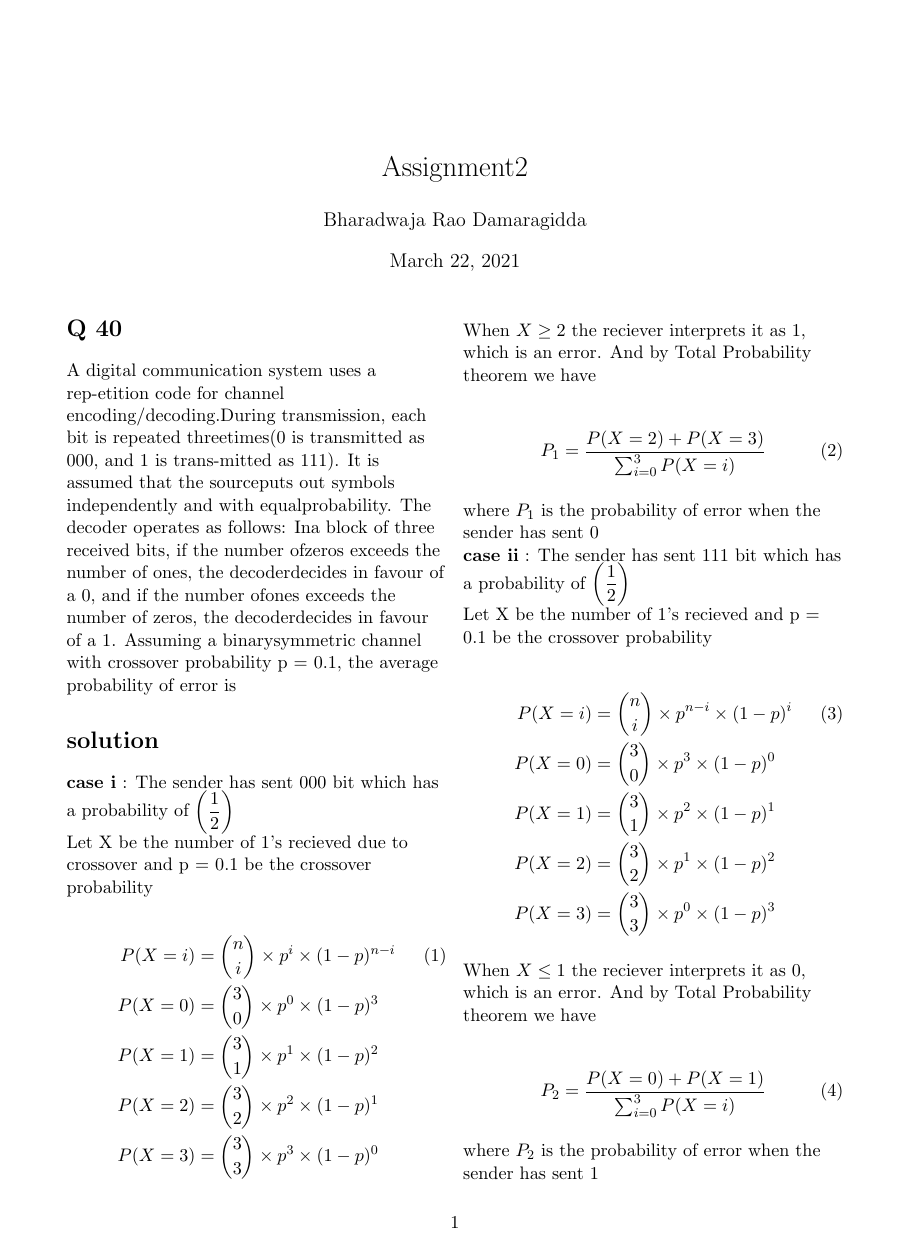
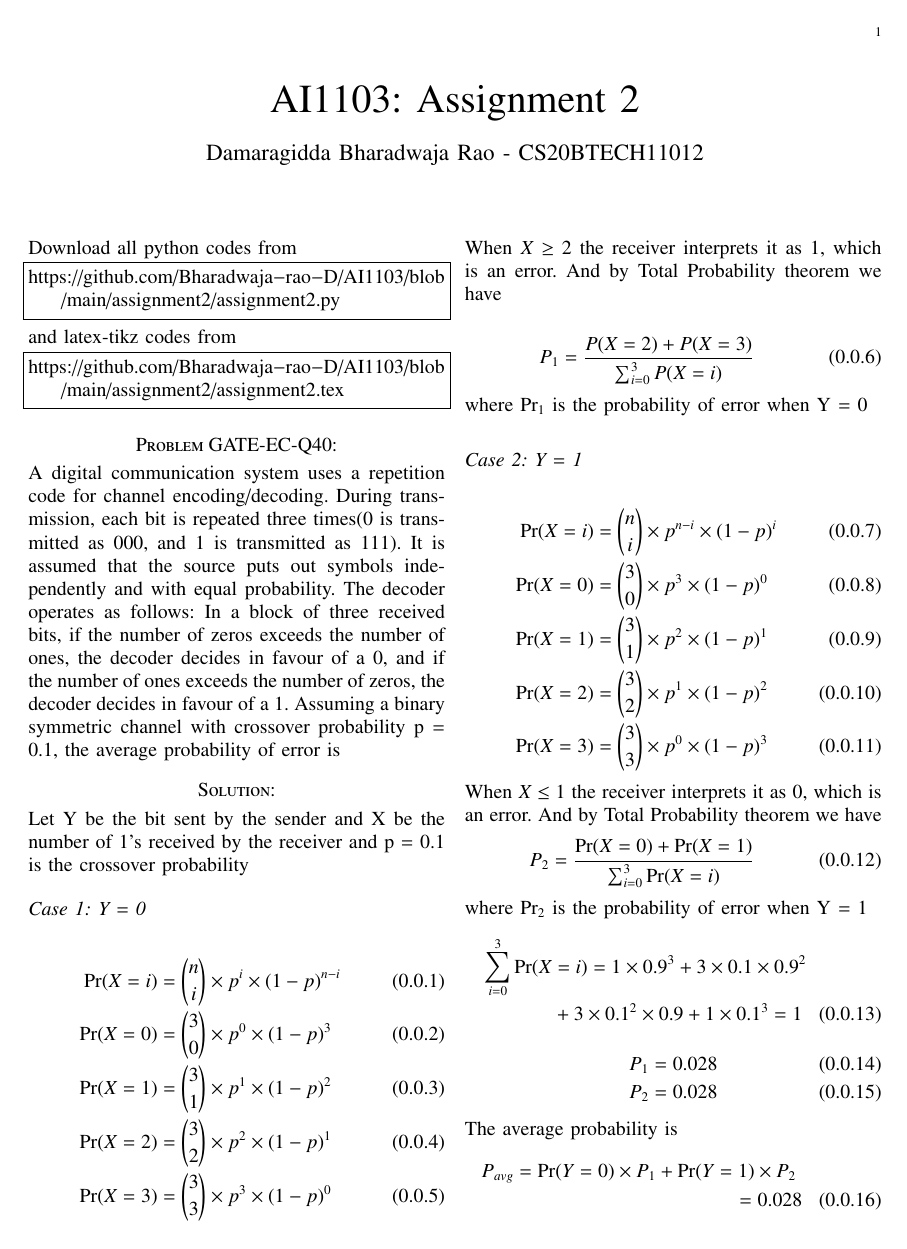
Before and after one commit to Bharadwaja-rao-D/AI1103, a LaTeX problem sheet (assignment2/assignment2.tex): page 1 of 2. Compiled offline with pdfLaTeX.

Commit message:
Update assignment2.tex

```diff
--- a/assignment2/assignment2.tex
+++ b/assignment2/assignment2.tex
@@ -7,5 +35,0 @@
-\usepackage{setspace}
-\usepackage{enumerate}
-\usepackage{float}
-\title{Assignment2}
-\author{Bharadwaja Rao Damaragidda}
@@ -15,44 +74,129 @@
+\newtheorem{theorem}{Theorem}[section]
+\newtheorem{problem}{Problem}
+\newtheorem{proposition}{Proposition}[section]
+\newtheorem{lemma}{Lemma}[section]
+\newtheorem{corollary}[theorem]{Corollary}
+\newtheorem{example}{Example}[section]
+\newtheorem{definition}[problem]{Definition}
+
+\newcommand{\BEQA}{\begin{eqnarray}}
+\newcommand{\EEQA}{\end{eqnarray}}
+\newcommand{\define}{\stackrel{\triangle}{=}}
+\bibliographystyle{IEEEtran}
+\raggedbottom
+\setlength{\parindent}{0pt}
+\providecommand{\mbf}{\mathbf}
+\providecommand{\pr}[1]{\ensuremath{\Pr\left(#1\right)}}
+\providecommand{\qfunc}[1]{\ensuremath{Q\left(#1\right)}}
+\providecommand{\sbrak}[1]{\ensuremath{{}\left[#1\right]}}
+\providecommand{\lsbrak}[1]{\ensuremath{{}\left[#1\right.}}
+\providecommand{\rsbrak}[1]{\ensuremath{{}\left.#1\right]}}
+\providecommand{\brak}[1]{\ensuremath{\left(#1\right)}}
+\providecommand{\lbrak}[1]{\ensuremath{\left(#1\right.}}
+\providecommand{\rbrak}[1]{\ensuremath{\left.#1\right)}}
+\providecommand{\cbrak}[1]{\ensuremath{\left\{#1\right\}}}
+\providecommand{\lcbrak}[1]{\ensuremath{\left\{#1\right.}}
+\providecommand{\rcbrak}[1]{\ensuremath{\left.#1\right\}}}
+\theoremstyle{remark}
+\newtheorem{rem}{Remark}
+\newcommand{\sgn}{\mathop{\mathrm{sgn}}}
+\providecommand{\abs}[1]{$\left\vert#1\right\vert$}
+\providecommand{\res}[1]{\Res\displaylimits_{#1}}
+\providecommand{\norm}[1]{$\left\lVert#1\right\rVert$}
+%\providecommand{\norm}[1]{\lVert#1\rVert}
+\providecommand{\mtx}[1]{\mathbf{#1}}
+\providecommand{\mean}[1]{E$\left[ #1 \right]$}
+\providecommand{\fourier}{\overset{\mathcal{F}}{ \rightleftharpoons}}
+%\providecommand{\hilbert}{\overset{\mathcal{H}}{ \rightleftharpoons}}
+\providecommand{\system}{\overset{\mathcal{H}}{ \longleftrightarrow}}
+	%\newcommand{\solution}[2]{\textbf{Solution:}{#1}}
+\newcommand{\solution}{\noindent \textbf{Solution: }}
+\newcommand{\cosec}{\,\text{cosec}\,}
+\providecommand{\dec}[2]{\ensuremath{\overset{#1}{\underset{#2}{\gtrless}}}}
+\newcommand{\myvec}[1]{\ensuremath{\begin{pmatrix}#1\end{pmatrix}}}
+\newcommand{\mydet}[1]{\ensuremath{\begin{vmatrix}#1\end{vmatrix}}}
+\numberwithin{equation}{subsection}
+\makeatletter
+\@addtoreset{figure}{problem}
+\makeatother
+\let\StandardTheFigure\thefigure
+\let\vec\mathbf
+\renewcommand{\thefigure}{\theproblem}
+\def\putbox#1#2#3{\makebox[0in][l]{\makebox[#1][l]{}\raisebox{\baselineskip}[0in][0in]{\raisebox{#2}[0in][0in]{#3}}}}
+     \def\rightbox#1{\makebox[0in][r]{#1}}
+     \def\centbox#1{\makebox[0in]{#1}}
+     \def\topbox#1{\raisebox{-\baselineskip}[0in][0in]{#1}}
+     \def\midbox#1{\raisebox{-0.5\baselineskip}[0in][0in]{#1}}
+\vspace{3cm}
+\title{AI1103: Assignment 2}
+\author{Damaragidda Bharadwaja Rao - CS20BTECH11012}
 \maketitle
-\begin{flushleft}
-\section*{Q 40}
-A digital communication system uses a rep-etition code for channel encoding/decoding.During transmission, each bit is repeated threetimes(0 is transmitted as 000, and 1 is trans-mitted as 111). It is assumed that the sourceputs out symbols independently and with equalprobability. The decoder operates as follows: Ina block of three received bits, if the number ofzeros exceeds the number of ones, the decoderdecides in favour of a 0, and if the number ofones exceeds the number of zeros, the decoderdecides in favour of a 1. Assuming a binarysymmetric channel with crossover probability p = 0.1, the average probability of error is
-\section*{solution}
-\textbf{case i} : The sender has sent 000 bit which has a probability of $\left(\dfrac{1}{2}\right)$\\
-Let X be the number of 1's recieved due to crossover and p = 0.1 be the crossover probability\\
+\newpage
+\bigskip
+\renewcommand{\thefigure}{\theenumi}
+\renewcommand{\thetable}{\theenumi}
+Download all python codes from
+\begin{lstlisting}
+https://github.com/Bharadwaja-rao-D/AI1103/blob/main/assignment2/assignment2.py
+\end{lstlisting}
+%
+and latex-tikz codes from
+%
+\begin{lstlisting}
+https://github.com/Bharadwaja-rao-D/AI1103/blob/main/assignment2/assignment2.tex
+\end{lstlisting}
+\section*{Problem GATE-EC-Q40: }
+A digital communication system uses a
+repetition code for channel
+encoding/decoding. During transmission, each
+bit is repeated three times(0 is transmitted as
+000, and 1 is transmitted as 111). It is
+assumed that the source puts out symbols
+independently and with equal probability. The
+decoder operates as follows: In a block of three
+received bits, if the number of zeros exceeds the
+number of ones, the decoder decides in favour of
+a 0, and if the number of ones exceeds the
+number of zeros, the decoder decides in favour
+of a 1. Assuming a binary symmetric channel
+with crossover probability p = 0.1, the average
+probability of error is
+\section*{Solution:}
+Let Y be the bit sent by the sender and X be the number of 1's received by the receiver and p = 0.1 is the crossover probability
+\subsection*{Case 1: Y = 0}
+
 \begin{align}
-P(X = i) &= \binom{n}{i}\times p^i\times (1-p)^{n-i}\\
-P(X = 0) &= \binom{3}{0}\times p^0\times (1-p)^{3}\nonumber\\
-P(X = 1) &= \binom{3}{1}\times p^1\times (1-p)^{2}\nonumber\\
-P(X = 2) &= \binom{3}{2}\times p^2\times (1-p)^{1}\nonumber\\
-P(X = 3) &= \binom{3}{3}\times p^3\times (1-p)^{0}\nonumber
+    \Pr(X = i) &= \binom{n}{i}\times p^i\times (1-p)^{n-i}\\
+\Pr(X = 0) &= \binom{3}{0}\times p^0\times (1-p)^{3}\\
+\Pr(X = 1) &= \binom{3}{1}\times p^1\times (1-p)^{2}\\
+\Pr(X = 2) &= \binom{3}{2}\times p^2\times (1-p)^{1}\\
+\Pr(X = 3) &= \binom{3}{3}\times p^3\times (1-p)^{0}
 \end{align}
-When $X \geq 2 $ the reciever interprets it as 1, which is an error. And by Total Probability theorem we have\\
+When $X \geq 2 $ the receiver interprets it as 1, which is an error. And by Total Probability theorem we have\\
 \begin{align}
 P_1 = \frac{P(X = 2) + P(X = 3)}{\sum_{i=0}^3P(X = i)}
 \end{align}
-where $P_1$ is the probability of error when the sender has sent 0\\
-\textbf{case ii} : The sender has sent 111 bit which has a probability of $\left(\dfrac{1}{2}\right)$\\
-Let X be the number of 1's recieved and p = 0.1 be the crossover probability\\
+where $\Pr_1$ is the probability of error when Y = 0
+\subsection*{Case 2: Y = 1}
 \begin{align}
-P(X = i) &= \binom{n}{i}\times p^{n-i}\times (1-p)^i\\
-P(X = 0) &= \binom{3}{0}\times p^3\times (1-p)^{0}\nonumber\\
-P(X = 1) &= \binom{3}{1}\times p^2\times (1-p)^{1}\nonumber\\
-P(X = 2) &= \binom{3}{2}\times p^1\times (1-p)^{2}\nonumber\\
-P(X = 3) &= \binom{3}{3}\times p^0\times (1-p)^{3}\nonumber
+\Pr(X = i) &= \binom{n}{i}\times p^{n-i}\times (1-p)^i\\
+\Pr(X = 0) &= \binom{3}{0}\times p^3\times (1-p)^{0}\\
+\Pr(X = 1) &= \binom{3}{1}\times p^2\times (1-p)^{1}\\
+\Pr(X = 2) &= \binom{3}{2}\times p^1\times (1-p)^{2}\\
+\Pr(X = 3) &= \binom{3}{3}\times p^0\times (1-p)^{3}
 \end{align}
-When $X \leq 1 $ the reciever interprets it as 0, which is an error. And by Total Probability theorem we have\\
+When $X \leq 1 $ the receiver interprets it as 0, which is an error. And by Total Probability theorem we have
 \begin{align}
-P_2 = \frac{P(X = 0) + P(X = 1)}{\sum_{i=0}^3P(X = i)}
+P_2 = \frac{\Pr(X = 0) + \Pr(X = 1)}{\sum_{i=0}^3\Pr(X = i)}
 \end{align}
-where $P_2$ is the probability of error when the sender has sent 1\\
-\begin{multline*}
-\sum_{i=0}^3P(X = i) = 1\times 0.9^3 + 3\times 0.1\times 0.9^2 \\
+where $\Pr_2$ is the probability of error when Y = 1
+\begin{multline}
+\sum_{i=0}^3\Pr(X = i) = 1\times 0.9^3 + 3\times 0.1\times 0.9^2 \\
 + 3\times 0.1^2 \times 0.9 + 1\times 0.1^3 = 1
-\end{multline*}
-Let Y be the number sent by the sender
-\begin{align*}
+\end{multline}
+\begin{align}
 P_1 &= 0.028\\
-P_2 &= 0.028\\
-\end{align*}
+P_2 &= 0.028
+\end{align}
 The average probability is
 \begin{multline}
@@ -68,2 +212 @@ P_{avg} = P(Y = 0)\times P_1 +P(Y = 1)\times P_2\\ = 0.028
      \hline
-     Y=1&P(X)&0.001&0.027&0.243&0.729\\
@@ -81 +224,2 @@ P_{avg} = P(Y = 0)\times P_1 +P(Y = 1)\times P_2\\ = 0.028
+    \label{fig:1}
 \end{figure}
```
Also changed, not shown: assignment2/assignment2.tex (101 more changed lines).
